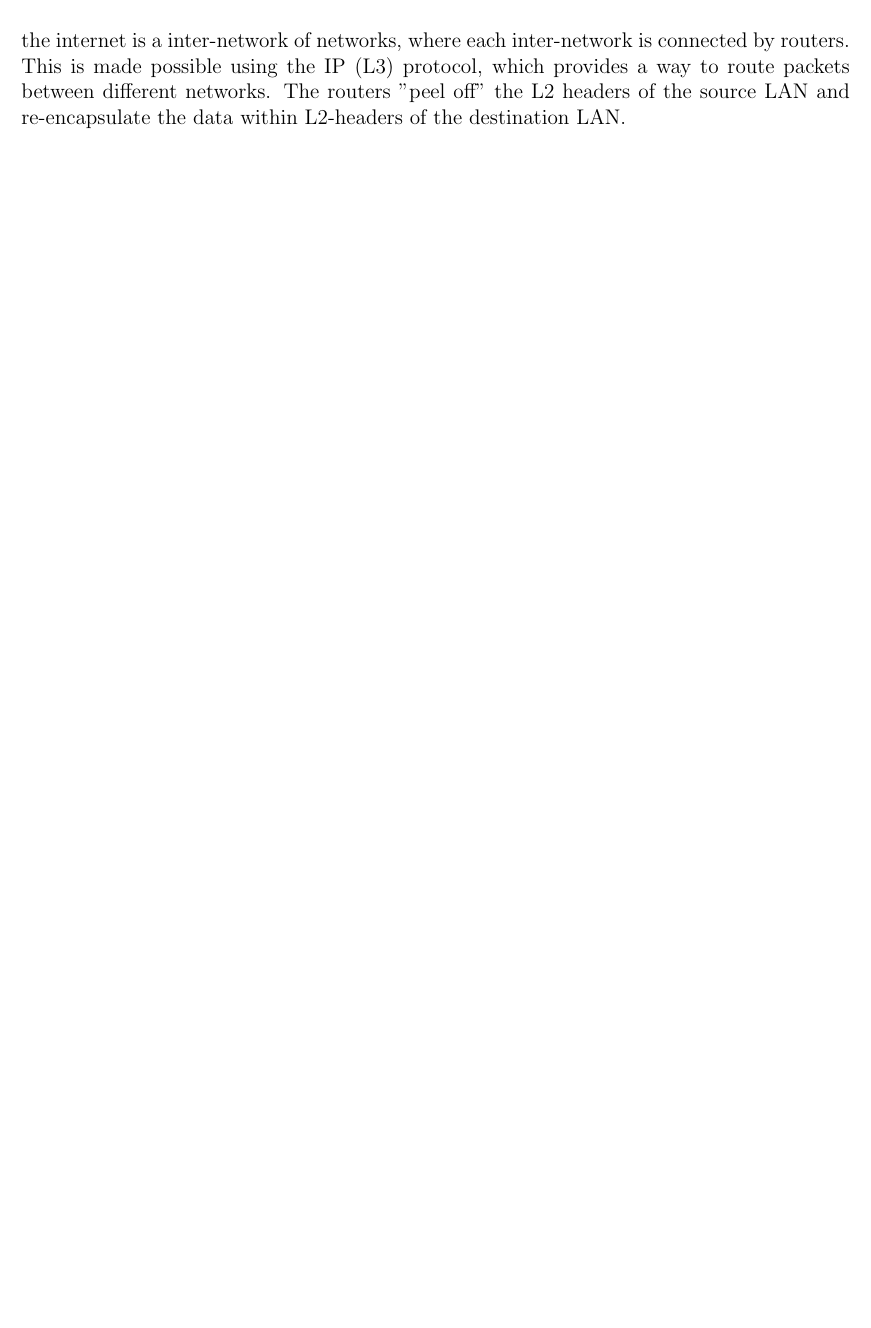
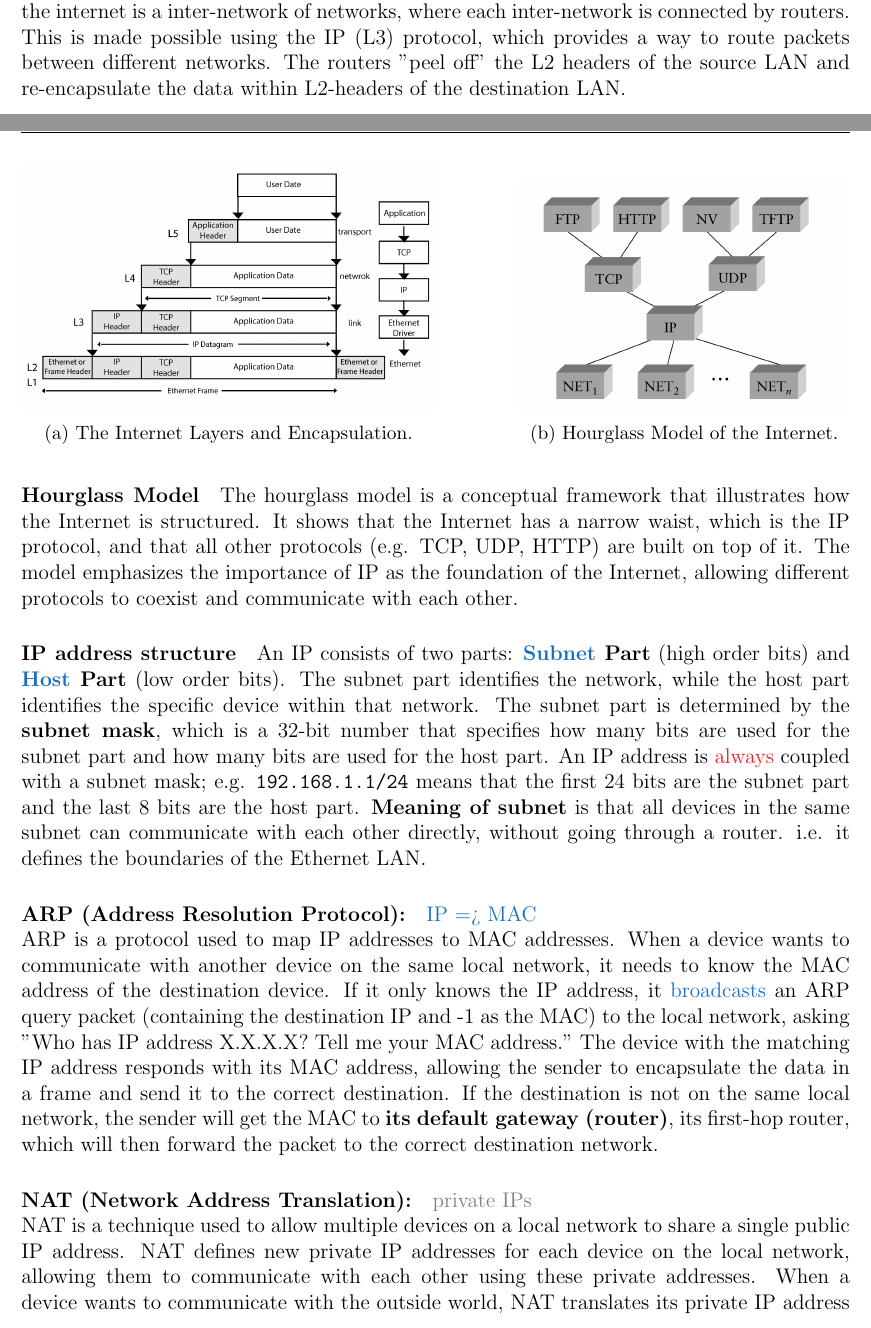
Before and after one commit to Course-Summaries/OS-Summary-PDF, a LaTeX book (Course Summary/course material.tex): part of page 40 of 42 before the commit and two parts of pages 39 and 40 of 44 after it, the two joined at a grey line, cut so that both start at the same text, the shorter picture padded with empty space. Compiled offline with pdfLaTeX.

Commit message:
finished networking lecture (fixed)

```diff
--- a/Course Summary/course material.tex
+++ b/Course Summary/course material.tex
@@ -11,6 +11,7 @@
 \graphicspath{ {../Assets/} }
 \usepackage{float}
 \usepackage{caption}
+\usepackage{subcaption}
 
 \usepackage{soul}
 \usepackage{enumitem}
@@ -1429,3 +1430,33 @@ We will focus on Ethernet, which is the most common LAN technology.
 \section*{The Internet}
 
 \paragraph{IP \& Routers} The problem for now is LAN hardware communicate through L2, meaning two different LANs cannot communicate with each other. The solution is to use \textbf{routers}, which are devices that connect different networks and \textbf{forward} packets between them. Thus the internet is a inter-network of networks, where each inter-network is connected by routers. This is made possible using the IP (L3) protocol, which provides a way to route packets between different networks. The routers "peel off" the L2 headers of the source LAN and re-encapsulate the data within L2-headers of the destination LAN.
+
+\begin{figure}[H]
+    \centering
+    \begin{subfigure}[b]{0.5\textwidth}
+        \centering
+        \includegraphics[width=\textwidth]{network-layers.png}
+        \caption{The Internet Layers and Encapsulation.}
+        \label{fig:network-layers}
+    \end{subfigure}
+    \hfill % This creates a horizontal space between the images
+    \begin{subfigure}[b]{0.4\textwidth}
+        \centering
+        \includegraphics[width=\textwidth]{hourglass.png}
+        \caption{Hourglass Model of the Internet.}
+        \label{fig:hourglass}
+    \end{subfigure}
+\end{figure}
+
+\paragraph{Hourglass Model} The hourglass model is a conceptual framework that illustrates how the Internet is structured. It shows that the Internet has a narrow waist, which is the IP protocol, and that all other protocols (e.g. TCP, UDP, HTTP) are built on top of it. The model emphasizes the importance of IP as the foundation of the Internet, allowing different protocols to coexist and communicate with each other.
+
+
+
+\paragraph{IP address structure} An IP consists of two parts: \textbf{\blue{Subnet} Part} (high order bits) and \textbf{\blue{Host} Part} (low order bits). The subnet part identifies the network, while the host part identifies the specific device within that network. The subnet part is determined by the \textbf{subnet mask}, which is a 32-bit number that specifies how many bits are used for the subnet part and how many bits are used for the host part. An IP address is \red{always} coupled with a subnet mask; e.g. \code{192.168.1.1/24} means that the first 24 bits are the subnet part and the last 8 bits are the host part. \textbf{Meaning of subnet} is that all devices in the same subnet can communicate with each other directly, without going through a router. i.e. it defines the boundaries of the Ethernet LAN.
+
+
+\paragraph{ARP (Address Resolution Protocol):} \blue{IP => MAC} \\
+ARP is a protocol used to map IP addresses to MAC addresses. When a device wants to communicate with another device on the same local network, it needs to know the MAC address of the destination device. If it only knows the IP address, it \blue{broadcasts} an ARP query packet (containing the destination IP and -1 as the MAC) to the local network, asking "Who has IP address X.X.X.X? Tell me your MAC address." The device with the matching IP address responds with its MAC address, allowing the sender to encapsulate the data in a frame and send it to the correct destination. If the destination is not on the same local network, the sender will get the MAC to \textbf{its default gateway (router)}, its first-hop router, which will then forward the packet to the correct destination network.
+
+\paragraph{NAT (Network Address Translation):} \gray{private IPs} \\
+NAT is a technique used to allow multiple devices on a local network to share a single public IP address. NAT defines new private IP addresses for each device on the local network, allowing them to communicate with each other using these private addresses. When a device wants to communicate with the outside world, NAT translates its private IP address to the public IP address, allowing the device to access the internet. This helps conserve the limited pool of public IP addresses and provides an additional layer of security by hiding the internal network structure from external entities. To do so, NAT maintains a mapping between pairs of (private IP addresses + port) and (public IP address + port).
```
Also changed, not shown: Course Summary/course material.pdf, Course Summary/course material.tex (22 more changed lines).
